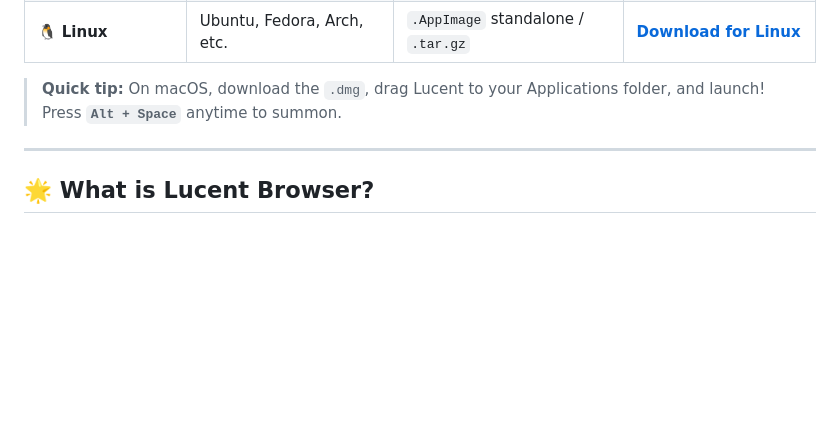
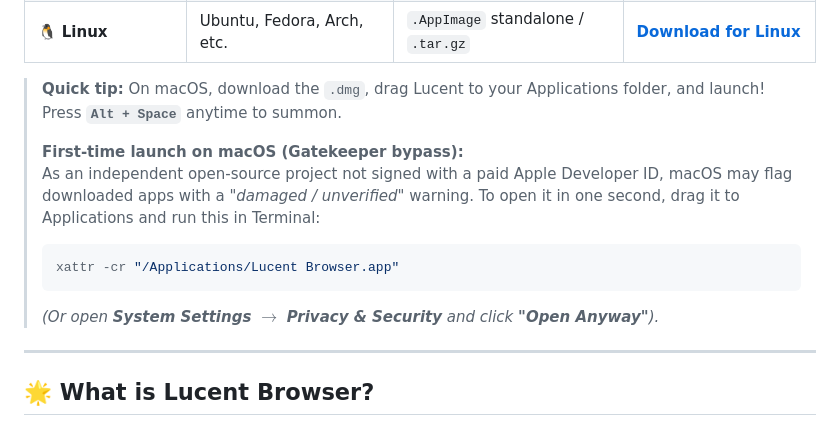
Before and after one commit to BBencht/Lucent-Browser, a Markdown page: README.md, the part around the change. GitHub-like rendering; blank space fills up the shorter version.

Commit message:
docs: add macOS Gatekeeper launch tip

````diff
--- a/README.md
+++ b/README.md
@@ -27,6 +27,13 @@ Pre-built, standalone application packages for macOS, Windows, and Linux are ava
 | 🐧 **Linux** | Ubuntu, Fedora, Arch, etc. | `.AppImage` standalone / `.tar.gz` | [**Download for Linux**](https://github.com/BBencht/Lucent-Browser/releases) |
 
 > **Quick tip:** On macOS, download the `.dmg`, drag Lucent to your Applications folder, and launch! Press **`Alt + Space`** anytime to summon.
+>
+> **First-time launch on macOS (Gatekeeper bypass):**
+> As an independent open-source project not signed with a paid Apple Developer ID, macOS may flag downloaded apps with a *"damaged / unverified"* warning. To open it in one second, drag it to Applications and run this in Terminal:
+> ```bash
+> xattr -cr "/Applications/Lucent Browser.app"
+> ```
+> *(Or open **System Settings $\rightarrow$ Privacy & Security** and click **"Open Anyway"**).*
 
 ---
 
````
